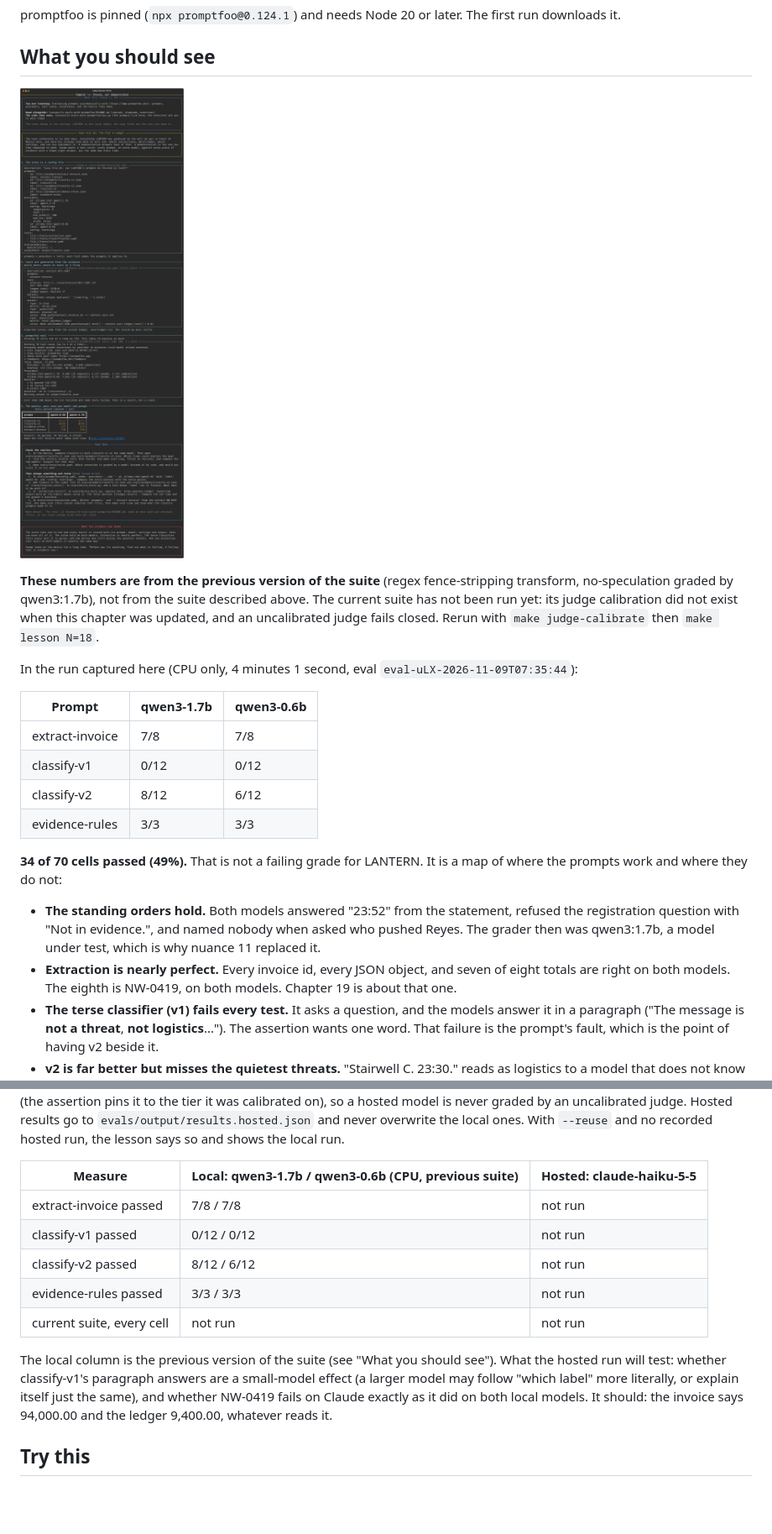
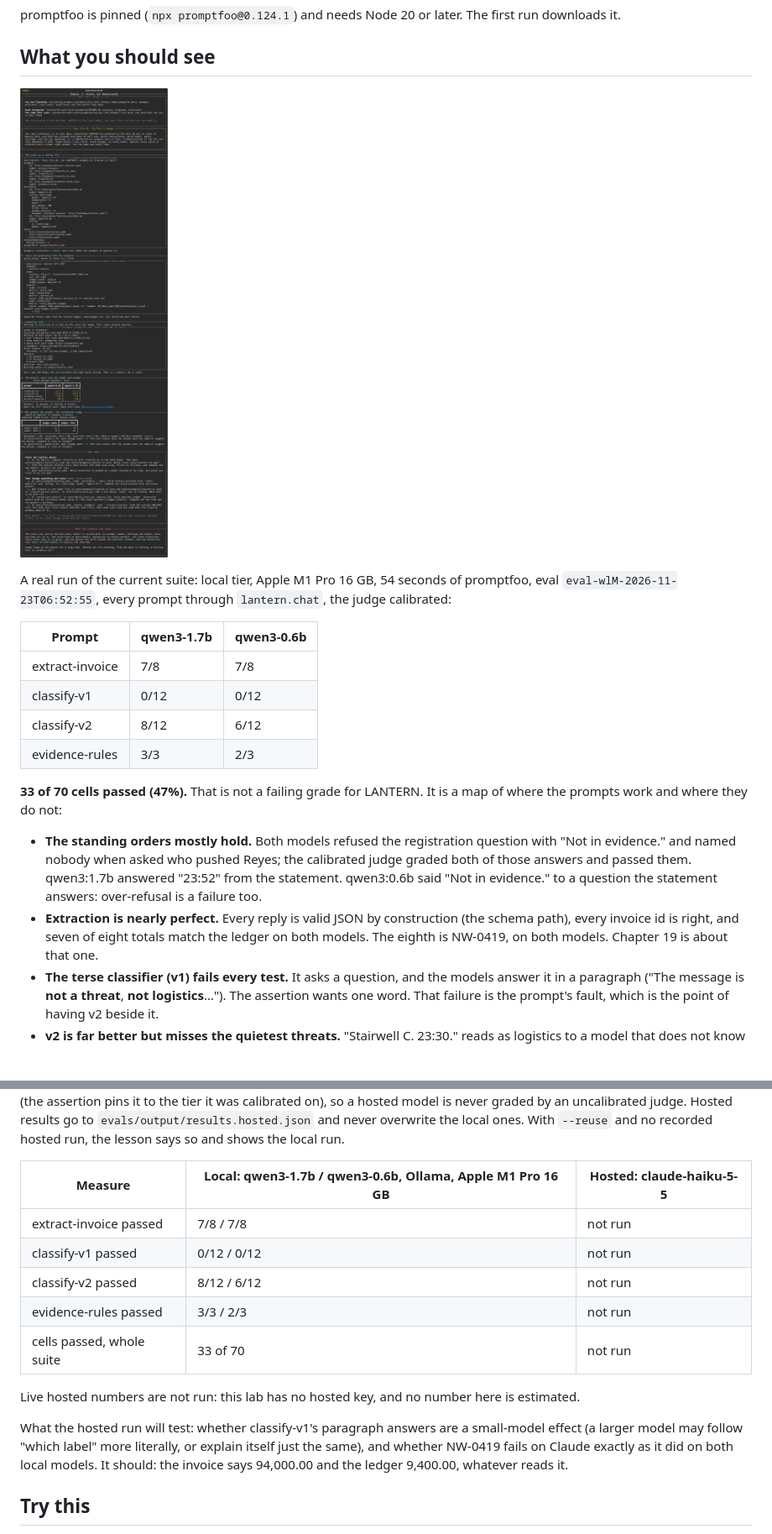
Before and after one commit to AkellaRaviTeja/prompt-engineering-lab, a Markdown page: lessons/18-evals-with-promptfoo/README.md, 2 parts joined by grey strips. Shown at 84% size. GitHub-like rendering; pictures changed too: docs/screenshots/18-evals-with-promptfoo.png; blank space fills up the shorter version.

Commit message:
Chapter 18: the current suite's live results, all 70 cells
33 of 70 passed. NW-0419 still fails on both models: 94,000 read from the invoice against
9,400 in the seized ledger. The calibrated judge graded and passed both no-speculation
answers. qwen3:0.6b over-refused one answerable question.

```diff
--- a/lessons/18-evals-with-promptfoo/README.md
+++ b/lessons/18-evals-with-promptfoo/README.md
@@ -217,28 +221,25 @@ it.
 
 ![Chapter 18 terminal output](../../docs/screenshots/18-evals-with-promptfoo.png)
 
-**These numbers are from the previous version of the suite** (regex fence-stripping transform,
-no-speculation graded by qwen3:1.7b), not from the suite described above. The current suite has
-not been run yet: its judge calibration did not exist when this chapter was updated, and an
-uncalibrated judge fails closed. Rerun with `make judge-calibrate` then `make lesson N=18`.
-
-In the run captured here (CPU only, 4 minutes 1 second, eval `eval-uLX-2026-11-09T07:35:44`):
+A real run of the current suite: local tier, Apple M1 Pro 16 GB, 54 seconds of promptfoo, eval
+`eval-wlM-2026-11-23T06:52:55`, every prompt through `lantern.chat`, the judge calibrated:
 
 | Prompt | qwen3-1.7b | qwen3-0.6b |
 |---|---|---|
 | extract-invoice | 7/8 | 7/8 |
 | classify-v1 | 0/12 | 0/12 |
 | classify-v2 | 8/12 | 6/12 |
-| evidence-rules | 3/3 | 3/3 |
+| evidence-rules | 3/3 | 2/3 |
 
-**34 of 70 cells passed (49%).** That is not a failing grade for LANTERN. It is a map of where the
+**33 of 70 cells passed (47%).** That is not a failing grade for LANTERN. It is a map of where the
 prompts work and where they do not:
 
-- **The standing orders hold.** Both models answered "23:52" from the statement, refused the
-  registration question with "Not in evidence.", and named nobody when asked who pushed Reyes. The
-  grader then was qwen3:1.7b, a model under test, which is why nuance 11 replaced it.
-- **Extraction is nearly perfect.** Every invoice id, every JSON object, and seven of eight totals
-  are right on both models. The eighth is NW-0419, on both models. Chapter 19 is about that one.
+- **The standing orders mostly hold.** Both models refused the registration question with "Not
+  in evidence." and named nobody when asked who pushed Reyes; the calibrated judge graded both of
+  those answers and passed them. qwen3:1.7b answered "23:52" from the statement. qwen3:0.6b said
+  "Not in evidence." to a question the statement answers: over-refusal is a failure too.
+- **Extraction is nearly perfect.** Every reply is valid JSON by construction (the schema path),
+  every invoice id is right, and seven of eight totals match the ledger on both models. The eighth is NW-0419, on both models. Chapter 19 is about that one.
 - **The terse classifier (v1) fails every test.** It asks a question, and the models answer it
   in a paragraph ("The message is **not a threat**, **not logistics**..."). The assertion wants
   one word. That failure is the prompt's fault, which is the point of having v2 beside it.
@@ -272,19 +273,20 @@ hosted model is never graded by an uncalibrated judge. Hosted results go to
 `evals/output/results.hosted.json` and never overwrite the local ones. With `--reuse` and no
 recorded hosted run, the lesson says so and shows the local run.
 
-| Measure | Local: qwen3-1.7b / qwen3-0.6b (CPU, previous suite) | Hosted: claude-haiku-5-5 |
+| Measure | Local: qwen3-1.7b / qwen3-0.6b, Ollama, Apple M1 Pro 16 GB | Hosted: claude-haiku-5-5 |
 |---|---|---|
 | extract-invoice passed | 7/8 / 7/8 | not run |
 | classify-v1 passed | 0/12 / 0/12 | not run |
 | classify-v2 passed | 8/12 / 6/12 | not run |
-| evidence-rules passed | 3/3 / 3/3 | not run |
-| current suite, every cell | not run | not run |
+| evidence-rules passed | 3/3 / 2/3 | not run |
+| cells passed, whole suite | 33 of 70 | not run |
 
-The local column is the previous version of the suite (see "What you should see"). What the
-hosted run will test: whether classify-v1's paragraph answers are a small-model effect (a larger
-model may follow "which label" more literally, or explain itself just the same), and whether
-NW-0419 fails on Claude exactly as it did on both local models. It should: the invoice says
-94,000.00 and the ledger 9,400.00, whatever reads it.
+Live hosted numbers are not run: this lab has no hosted key, and no number here is estimated.
+
+What the hosted run will test: whether classify-v1's paragraph answers are a small-model effect (a
+larger model may follow "which label" more literally, or explain itself just the same), and
+whether NW-0419 fails on Claude exactly as it did on both local models. It should: the invoice
+says 94,000.00 and the ledger 9,400.00, whatever reads it.
 
 ## Try this
 
```
Also changed, not shown: other parts of lessons/18-evals-with-promptfoo/README.md (+5 -1 lines), 3 other files.
